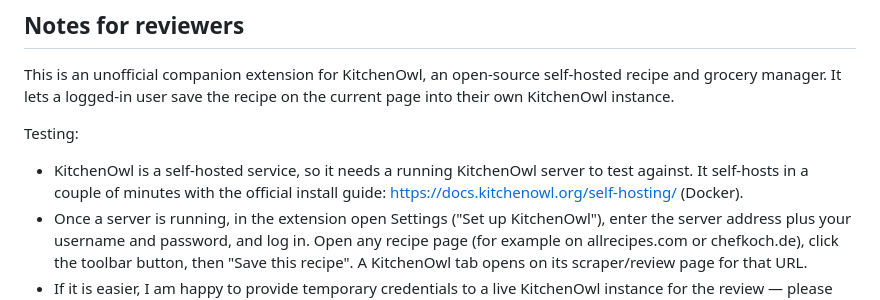
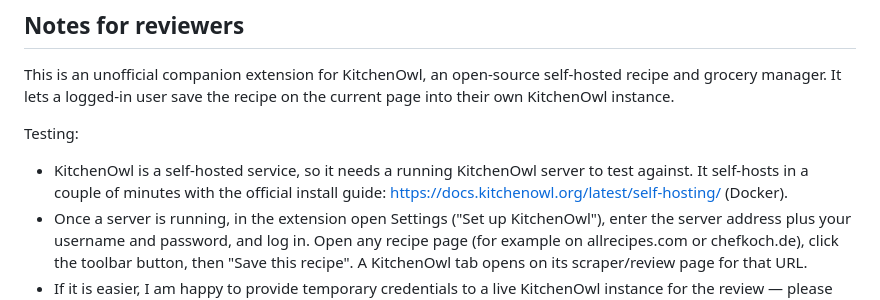
Before and after one commit to JoblessJoe/kitchenowl-extension, a Markdown page: docs/amo-submission.md, the part around the change. GitHub-like rendering.

Commit message:
Fix self-host docs URL in reviewer notes (/latest/self-hosting/)

```diff
--- a/docs/amo-submission.md
+++ b/docs/amo-submission.md
@@ -51,7 +51,7 @@ Testing:
 
 - KitchenOwl is a self-hosted service, so it needs a running KitchenOwl server to test
   against. It self-hosts in a couple of minutes with the official install guide:
-  https://docs.kitchenowl.org/self-hosting/ (Docker).
+  https://docs.kitchenowl.org/latest/self-hosting/ (Docker).
 - Once a server is running, in the extension open Settings ("Set up KitchenOwl"), enter
   the server address plus your username and password, and log in. Open any recipe page
   (for example on allrecipes.com or chefkoch.de), click the toolbar button, then "Save
```
